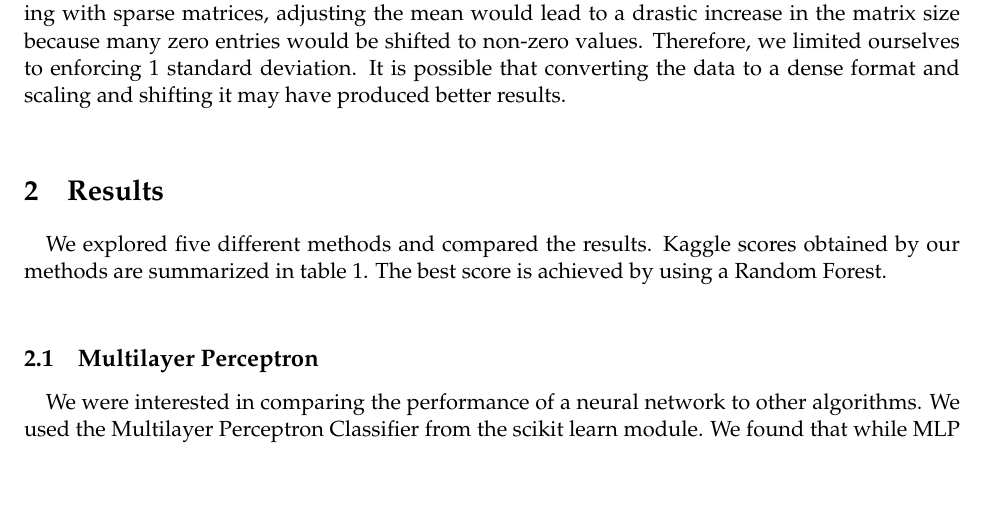
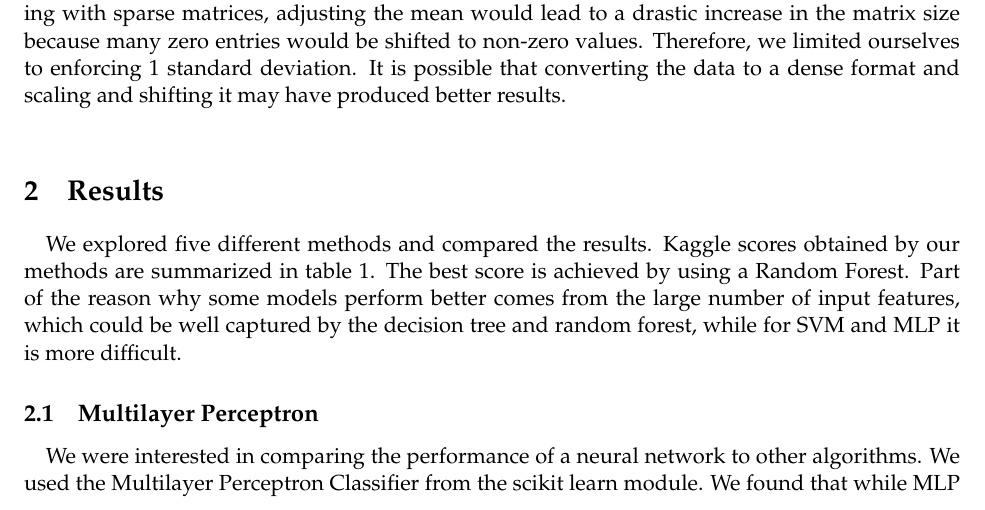
Before and after one commit to tongbaojia/pubcs181, a LaTeX document (p2/Practical2 writeup.tex): part of page 2 of 4, cut so that both start at the same text, the shorter picture padded with empty space. Compiled offline with pdfLaTeX.

Commit message:
final update from Tony

```diff
--- a/p2/Practical2 writeup.tex
+++ b/p2/Practical2 writeup.tex
@@ -41,7 +41,7 @@ We found that the additional features drastically improved our accuracy from 0.6
 
 
 \section{Results}
-\paragraph{} We explored five different methods and compared the results. Kaggle scores obtained by our methods are summarized in table \ref{tab:results}. The best score is achieved by using a Random Forest.\\
+\paragraph{} We explored five different methods and compared the results. Kaggle scores obtained by our methods are summarized in table \ref{tab:results}. The best score is achieved by using a Random Forest. Part of the reason why some models perform better comes from the large number of input features, which could be well captured by the decision tree and random forest, while for SVM and MLP it is more difficult.
 
   \begin{table}
 \centering
```
Also changed, not shown: p2/Practical2 writeup.pdf.
